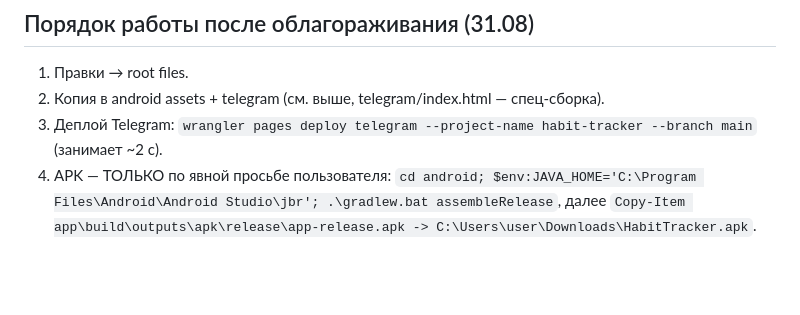
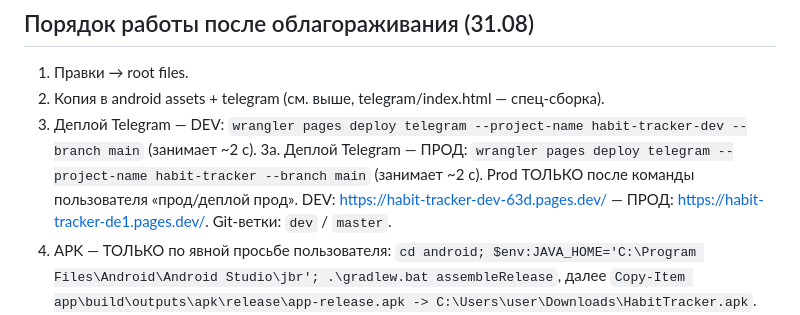
Before and after one commit to soranocode/veyo-tracker, a Markdown page: AGENTS.md, the part around the change. Rendered like a GitHub page; blank space fills up the shorter version.

Commit message:
Docs: dev/prod deploy commands (habit-tracker-dev project, dev/master branches)

```diff
--- a/AGENTS.md
+++ b/AGENTS.md
@@ -83,7 +83,9 @@ $tg = $root.Replace('<meta name="viewport" content="width=device-width, initial-
 
 1. Правки → root files.
 2. Копия в android assets + telegram (см. выше, telegram/index.html — спец-сборка).
-3. Деплой Telegram: `wrangler pages deploy telegram --project-name habit-tracker --branch main` (занимает ~2 с).
+3. Деплой Telegram — DEV: `wrangler pages deploy telegram --project-name habit-tracker-dev --branch main` (занимает ~2 с).
+3а. Деплой Telegram — ПРОД: `wrangler pages deploy telegram --project-name habit-tracker --branch main` (занимает ~2 с). Prod ТОЛЬКО после команды пользователя «прод/деплой прод».
+   DEV: https://habit-tracker-dev-63d.pages.dev/ — ПРОД: https://habit-tracker-de1.pages.dev/. Git-ветки: `dev` / `master`.
 4. APK — ТОЛЬКО по явной просьбе пользователя: `cd android; $env:JAVA_HOME='C:\Program Files\Android\Android Studio\jbr'; .\gradlew.bat assembleRelease`, далее `Copy-Item app\build\outputs\apk\release\app-release.apk -> C:\Users\user\Downloads\HabitTracker.apk`.
 5. Node-проверка: `node --check js\app.js`.
 
```
